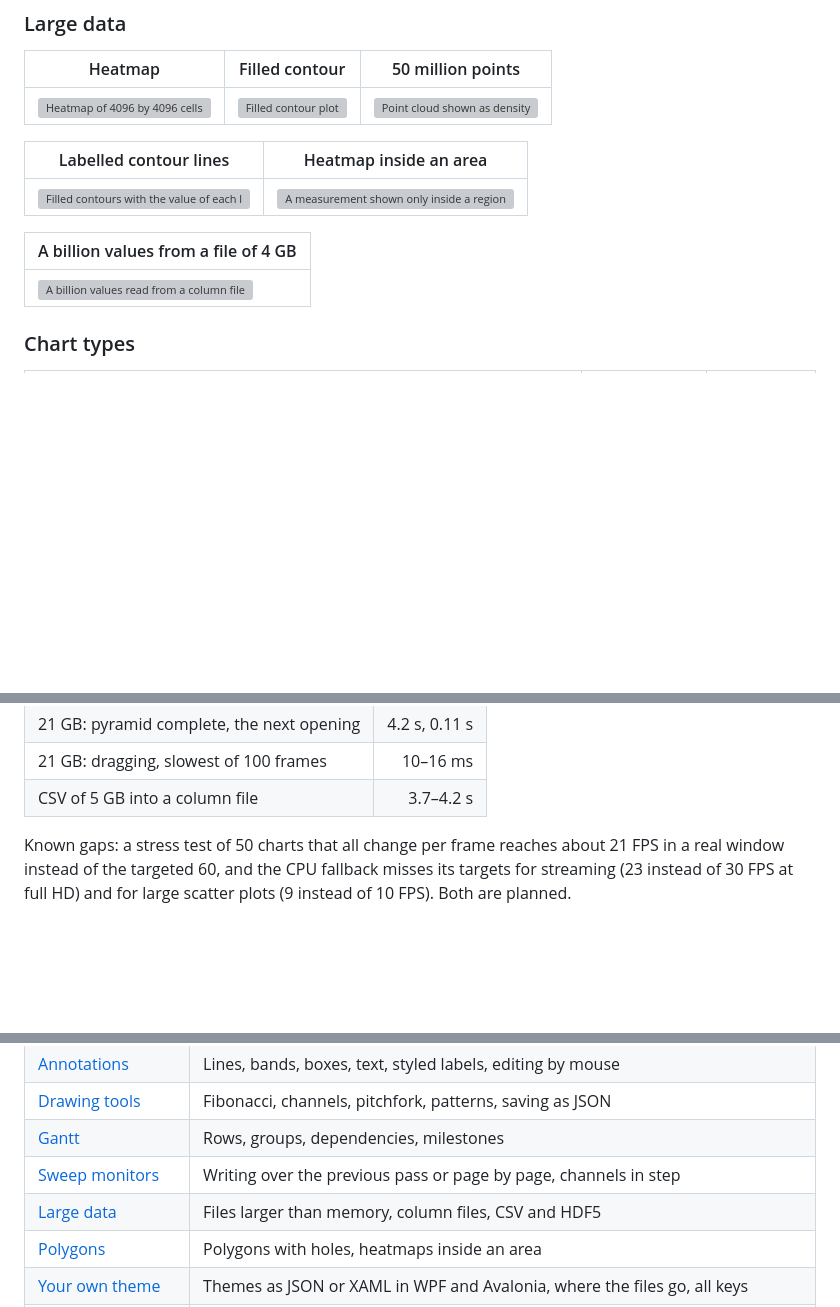
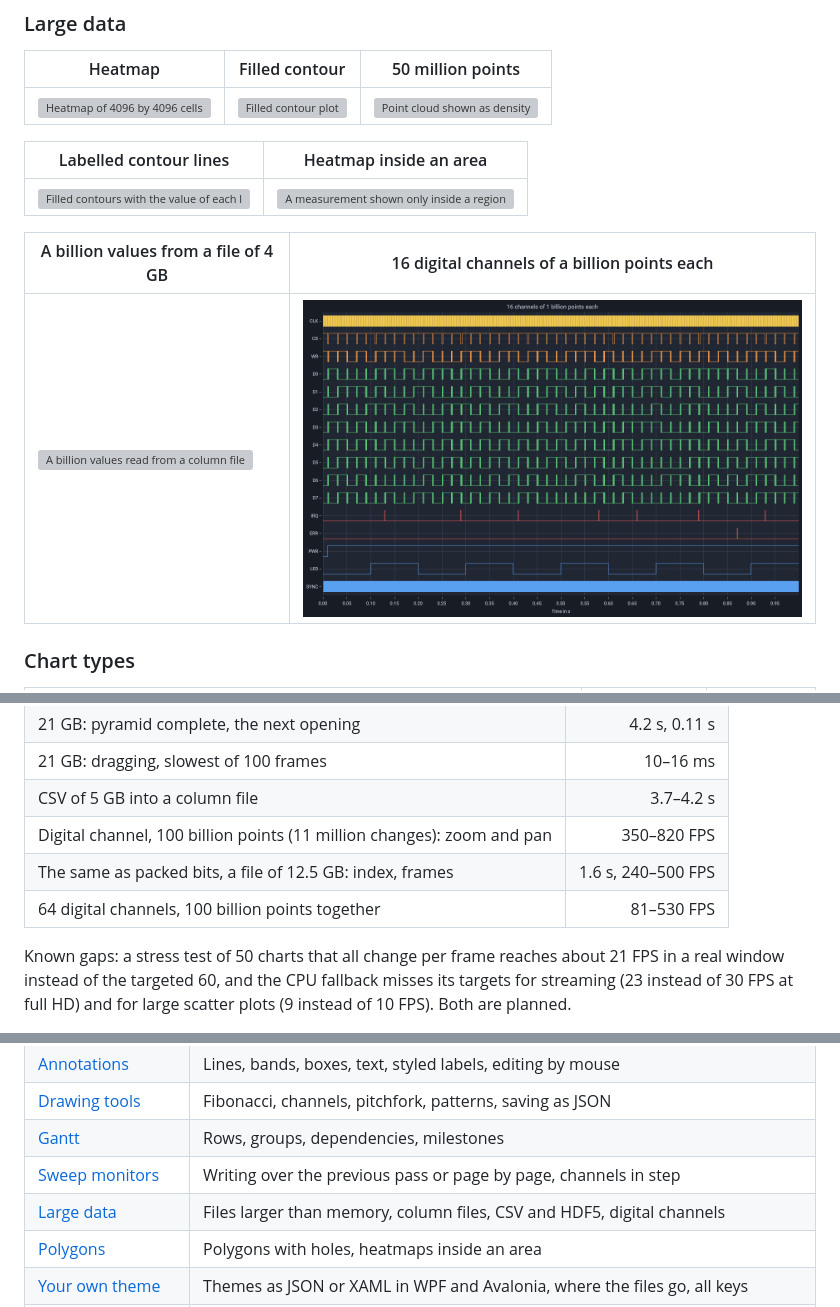
Before and after one commit to MotoNero/tachyon_charts, a Markdown page: README.md, 3 parts joined by grey strips. Drawn GitHub-style; pictures changed too: docs/images/digital-channels.png (added); blank space fills up the shorter version; grey boxes are pictures that could not be loaded.

Commit message:
Add digital channels: levels and edges of a hundred billion points

```diff
--- a/README.md
+++ b/README.md
@@ -67,9 +68,9 @@ Measured on a laptop with an RTX 4070 Laptop GPU, see [Performance](#performance
 |---|---|
 | ![Filled contours with the value of each line written along the line](docs/images/contour-labels.png) | ![A measurement shown only inside a region, not on its lake](docs/images/heatmap-area.png) |
 
-| A billion values from a file of 4 GB |
-|---|
-| ![A billion values read from a column file: a slow and a fast wave with ten single spikes, every one of them kept](docs/images/large-file.png) |
+| A billion values from a file of 4 GB | 16 digital channels of a billion points each |
+|---|---|
+| ![A billion values read from a column file: a slow and a fast wave with ten single spikes, every one of them kept](docs/images/large-file.png) | ![Sixteen channels of a logic analyzer: clock, chip select, data lines in bursts and interrupts of a single nanosecond, each still visible](docs/images/digital-channels.png) |
 
 ### Chart types
 
@@ -417,6 +419,9 @@ Files larger than memory, on the internal SSD of the same laptop:
 | 21 GB: pyramid complete, the next opening | 4.2 s, 0.11 s |
 | 21 GB: dragging, slowest of 100 frames | 10–16 ms |
 | CSV of 5 GB into a column file | 3.7–4.2 s |
+| Digital channel, 100 billion points (11 million changes): zoom and pan | 350–820 FPS |
+| The same as packed bits, a file of 12.5 GB: index, frames | 1.6 s, 240–500 FPS |
+| 64 digital channels, 100 billion points together | 81–530 FPS |
 
 Known gaps: a stress test of 50 charts that all change per frame reaches about 21 FPS in a real window instead of the targeted 60, and the CPU fallback misses its targets for streaming (23 instead of 30 FPS at full HD) and for large scatter plots (9 instead of 10 FPS). Both are planned.
 
@@ -441,7 +446,7 @@ dotnet run --project samples/Tachyon.Charts.Samples.Avalonia -c Release
 | [Drawing tools](docs/guide/drawings.md) | Fibonacci, channels, pitchfork, patterns, saving as JSON |
 | [Gantt](docs/guide/gantt.md) | Rows, groups, dependencies, milestones |
 | [Sweep monitors](docs/guide/sweep.md) | Writing over the previous pass or page by page, channels in step |
-| [Large data](docs/guide/large-data.md) | Files larger than memory, column files, CSV and HDF5 |
+| [Large data](docs/guide/large-data.md) | Files larger than memory, column files, CSV and HDF5, digital channels |
 | [Polygons](docs/guide/polygons.md) | Polygons with holes, heatmaps inside an area |
 | [Your own theme](docs/guide/custom-themes.md) | Themes as JSON or XAML in WPF and Avalonia, where the files go, all keys |
 | [Moving from OxyPlot](docs/guide/migration-oxyplot.md) | Concepts and code side by side for a quick switch |
```
Also changed, not shown: other parts of README.md (+2 -0 lines), docs/guide/large-data.md (+37 -0 lines), 15 other files.
